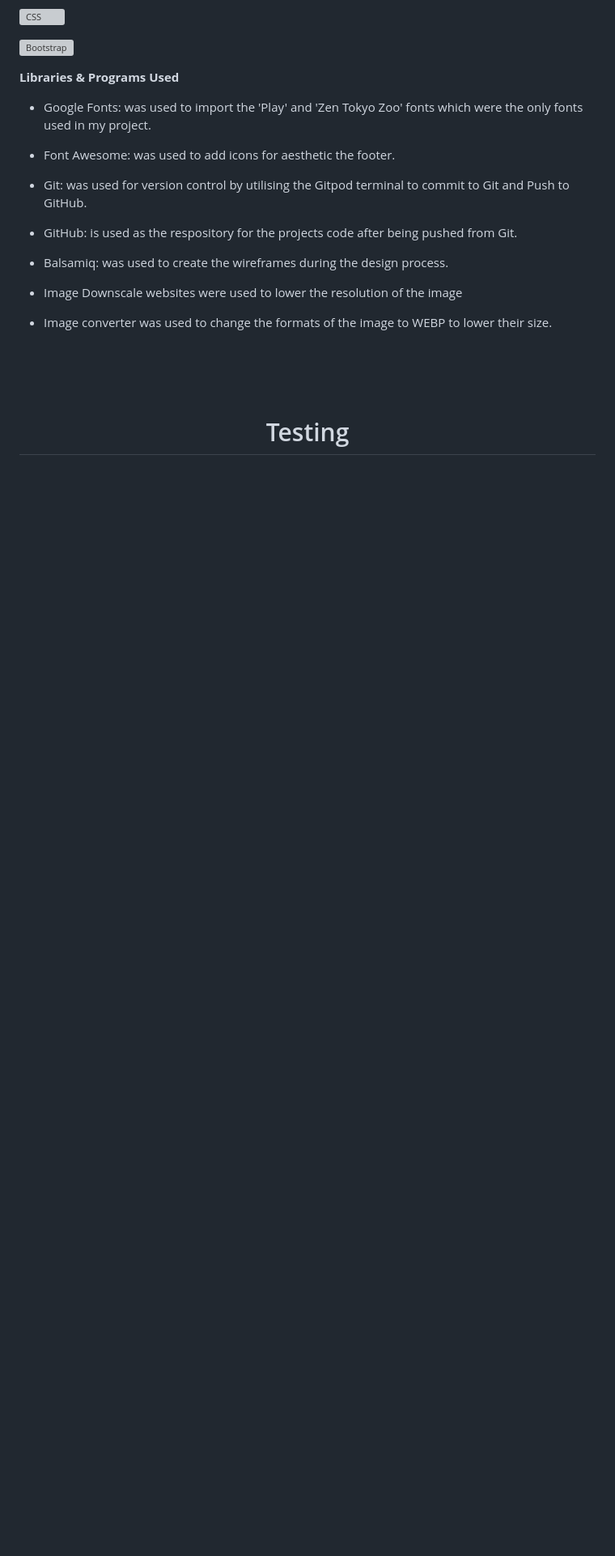
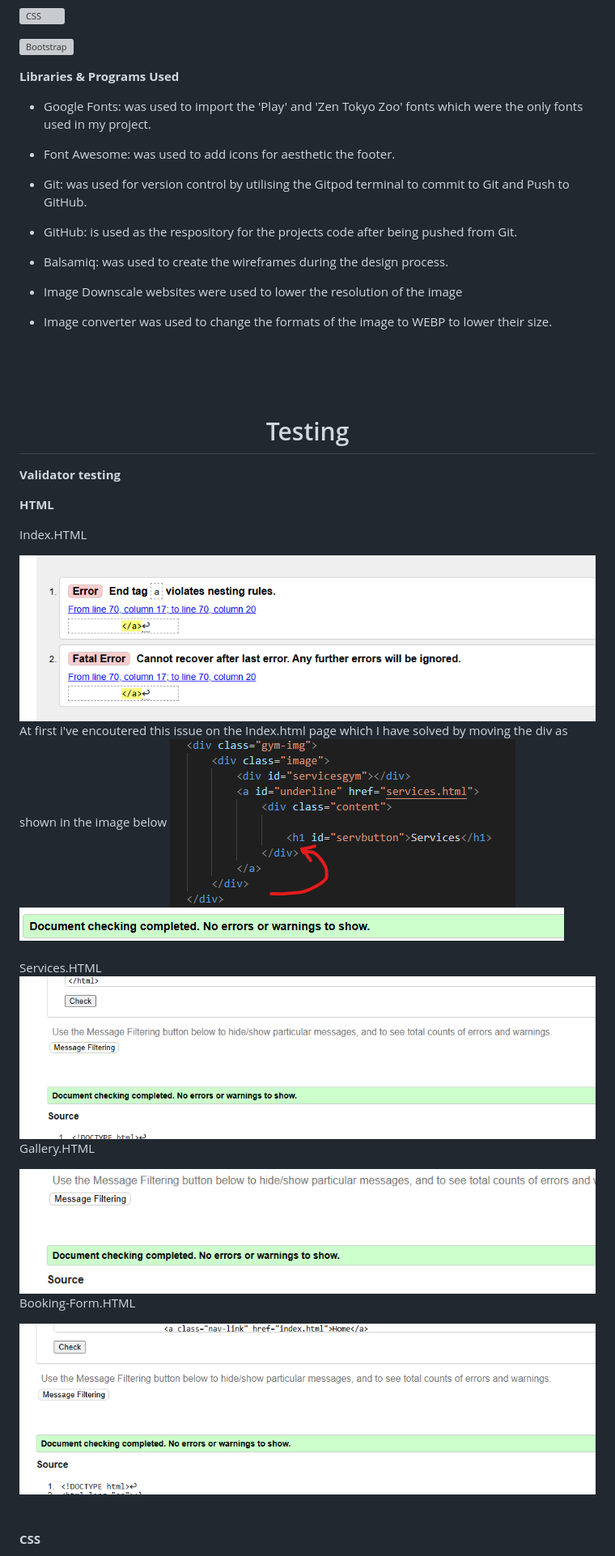
Before and after one commit to bartdamian/Project_1, a Markdown page: README.md, the part around one of its changes. Shown at 81% size. Drawn GitHub-style; blank space fills up the shorter version; grey boxes are pictures that could not be loaded.

```diff
--- a/README.md
+++ b/README.md
@@ -229,3 +224,32 @@ Booking-form.html
 
 <h1 align=center>Testing</h1>
 
+**Validator testing**
+
+**HTML**
+
+Index.HTML
+
+<img src="documents/Index.html.png">
+At first i've encoutered this issue on the Index.html page which I have solved by moving the div as shown in the image below
+<img src="documents/issue-solved1.png">
+<img src="documents/Index1.html.png">
+<br>
+<br>
+Services.HTML
+
+<img src="documents/Services.html.pn.png">
+
+Gallery.HTML
+
+<img src="documents/Gallery.html.png">
+
+Booking-Form.HTML
+
+<img src="documents/Booking-Form.html.png">
+<br>
+<br>
+<br>
+
+**CSS**
+
```
Also changed, not shown: other parts of README.md (+28 -11 lines).
